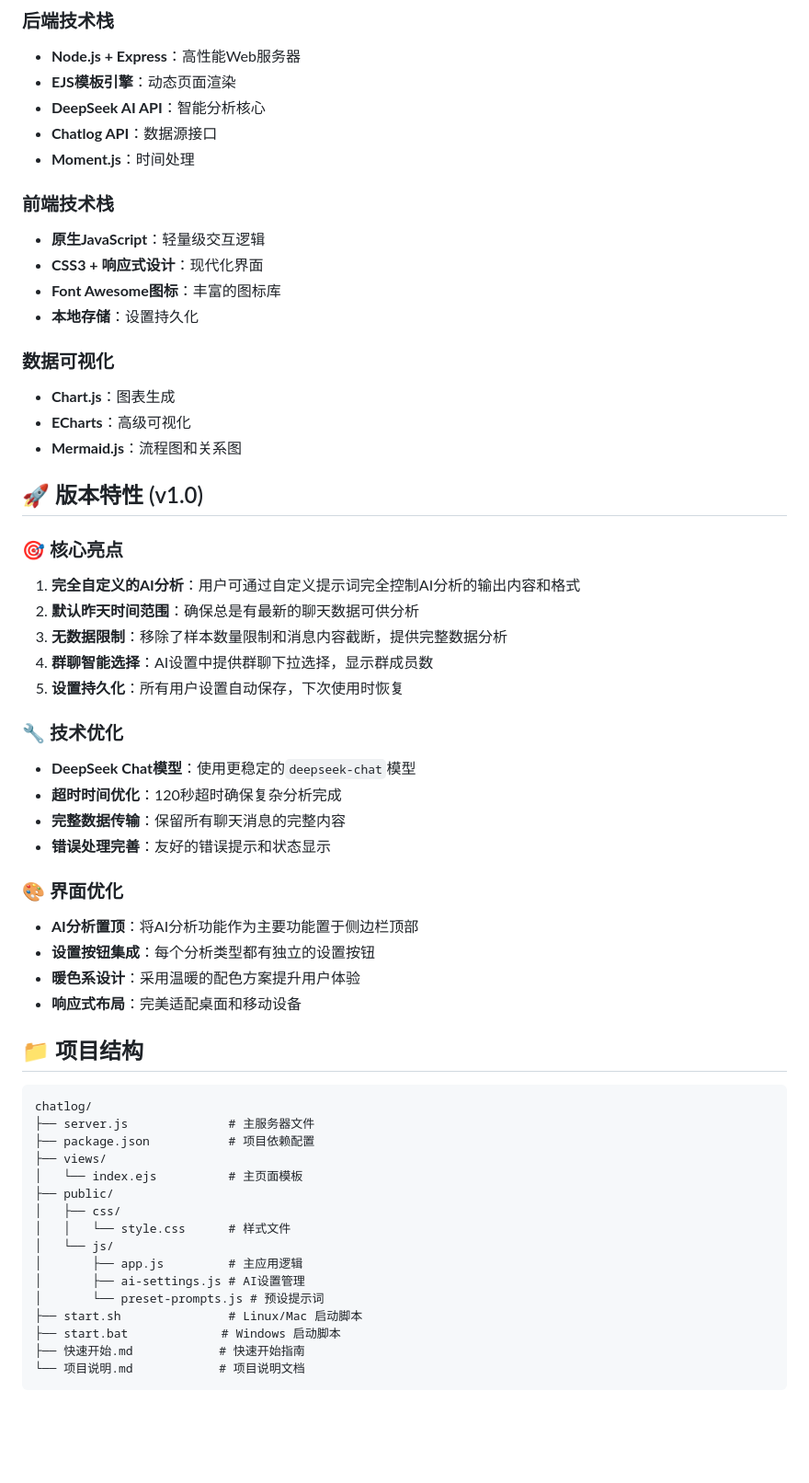
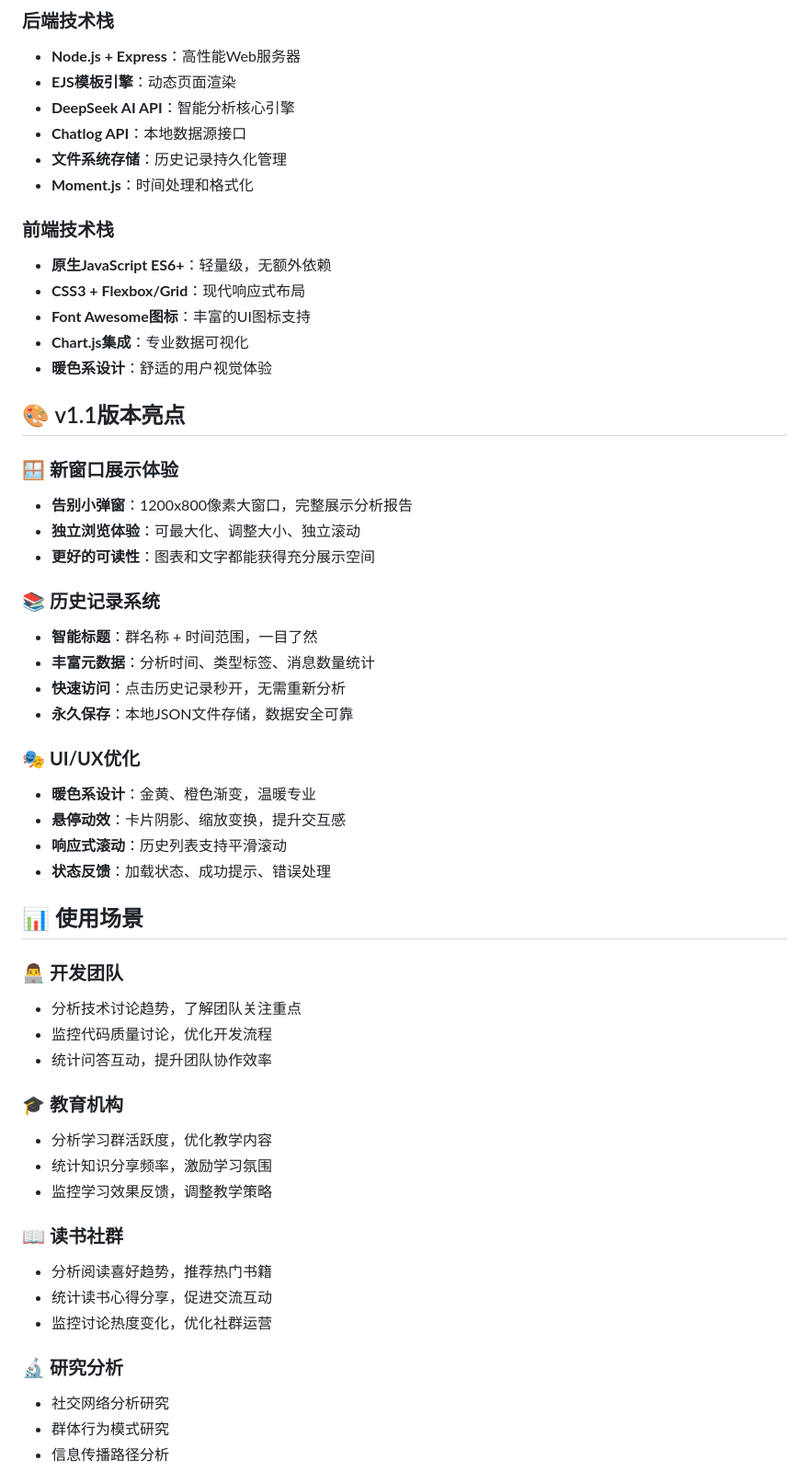
Before and after one commit to Backtthefuture/chatlogwebUI, a Markdown page: 项目说明.md, the part around the change printed below. Shown: that part at 92% size. GitHub-like rendering; blank space fills up the shorter version.

````diff
--- a/项目说明.md
+++ b/项目说明.md
@@ -42,58 +50,56 @@
 ### 后端技术栈
 - **Node.js + Express**：高性能Web服务器
 - **EJS模板引擎**：动态页面渲染
-- **DeepSeek AI API**：智能分析核心
-- **Chatlog API**：数据源接口
-- **Moment.js**：时间处理
+- **DeepSeek AI API**：智能分析核心引擎
+- **Chatlog API**：本地数据源接口
+- **文件系统存储**：历史记录持久化管理
+- **Moment.js**：时间处理和格式化
 
 ### 前端技术栈
-- **原生JavaScript**：轻量级交互逻辑
-- **CSS3 + 响应式设计**：现代化界面
-- **Font Awesome图标**：丰富的图标库
-- **本地存储**：设置持久化
+- **原生JavaScript ES6+**：轻量级，无额外依赖
+- **CSS3 + Flexbox/Grid**：现代响应式布局
+- **Font Awesome图标**：丰富的UI图标支持
+- **Chart.js集成**：专业数据可视化
+- **暖色系设计**：舒适的用户视觉体验
 
-### 数据可视化
-- **Chart.js**：图表生成
-- **ECharts**：高级可视化
-- **Mermaid.js**：流程图和关系图
+## 🎨 v1.1版本亮点
 
-## 🚀 版本特性 (v1.0)
+### 🪟 **新窗口展示体验**
+- **告别小弹窗**：1200x800像素大窗口，完整展示分析报告
+- **独立浏览体验**：可最大化、调整大小、独立滚动
+- **更好的可读性**：图表和文字都能获得充分展示空间
 
-### 🎯 核心亮点
-1. **完全自定义的AI分析**：用户可通过自定义提示词完全控制AI分析的输出内容和格式
-2. **默认昨天时间范围**：确保总是有最新的聊天数据可供分析
-3. **无数据限制**：移除了样本数量限制和消息内容截断，提供完整数据分析
-4. **群聊智能选择**：AI设置中提供群聊下拉选择，显示群成员数
-5. **设置持久化**：所有用户设置自动保存，下次使用时恢复
+### 📚 **历史记录系统**
+- **智能标题**：群名称 + 时间范围，一目了然
+- **丰富元数据**：分析时间、类型标签、消息数量统计
+- **快速访问**：点击历史记录秒开，无需重新分析
+- **永久保存**：本地JSON文件存储，数据安全可靠
 
-### 🔧 技术优化
-- **DeepSeek Chat模型**：使用更稳定的`deepseek-chat`模型
-- **超时时间优化**：120秒超时确保复杂分析完成
-- **完整数据传输**：保留所有聊天消息的完整内容
-- **错误处理完善**：友好的错误提示和状态显示
+### 🎭 **UI/UX优化**
+- **暖色系设计**：金黄、橙色渐变，温暖专业
+- **悬停动效**：卡片阴影、缩放变换，提升交互感
+- **响应式滚动**：历史列表支持平滑滚动
+- **状态反馈**：加载状态、成功提示、错误处理
 
-### 🎨 界面优化
-- **AI分析置顶**：将AI分析功能作为主要功能置于侧边栏顶部
-- **设置按钮集成**：每个分析类型都有独立的设置按钮
-- **暖色系设计**：采用温暖的配色方案提升用户体验
-- **响应式布局**：完美适配桌面和移动设备
+## 📊 使用场景
 
-## 📁 项目结构
+### 👨‍💻 **开发团队**
+- 分析技术讨论趋势，了解团队关注重点
+- 监控代码质量讨论，优化开发流程
+- 统计问答互动，提升团队协作效率
 
-```
-chatlog/
-├── server.js              # 主服务器文件
-├── package.json           # 项目依赖配置
-├── views/
-│   └── index.ejs          # 主页面模板
-├── public/
-│   ├── css/
-│   │   └── style.css      # 样式文件
-│   └── js/
-│       ├── app.js         # 主应用逻辑
-│       ├── ai-settings.js # AI设置管理
-│       └── preset-prompts.js # 预设提示词
-├── start.sh               # Linux/Mac 启动脚本
-├── start.bat             # Windows 启动脚本
-├── 快速开始.md            # 快速开始指南
-└── 项目说明.md            # 项目说明文档
+### 🎓 **教育机构**
+- 分析学习群活跃度，优化教学内容
+- 统计知识分享频率，激励学习氛围
+- 监控学习效果反馈，调整教学策略
+
+### 📖 **读书社群**
+- 分析阅读喜好趋势，推荐热门书籍
+- 统计读书心得分享，促进交流互动
+- 监控讨论热度变化，优化社群运营
+
+### 🔬 **研究分析**
+- 社交网络分析研究
+- 群体行为模式研究
+- 信息传播路径分析
+
````
Also changed, not shown: other parts of 项目说明.md (+105 -73 lines).
